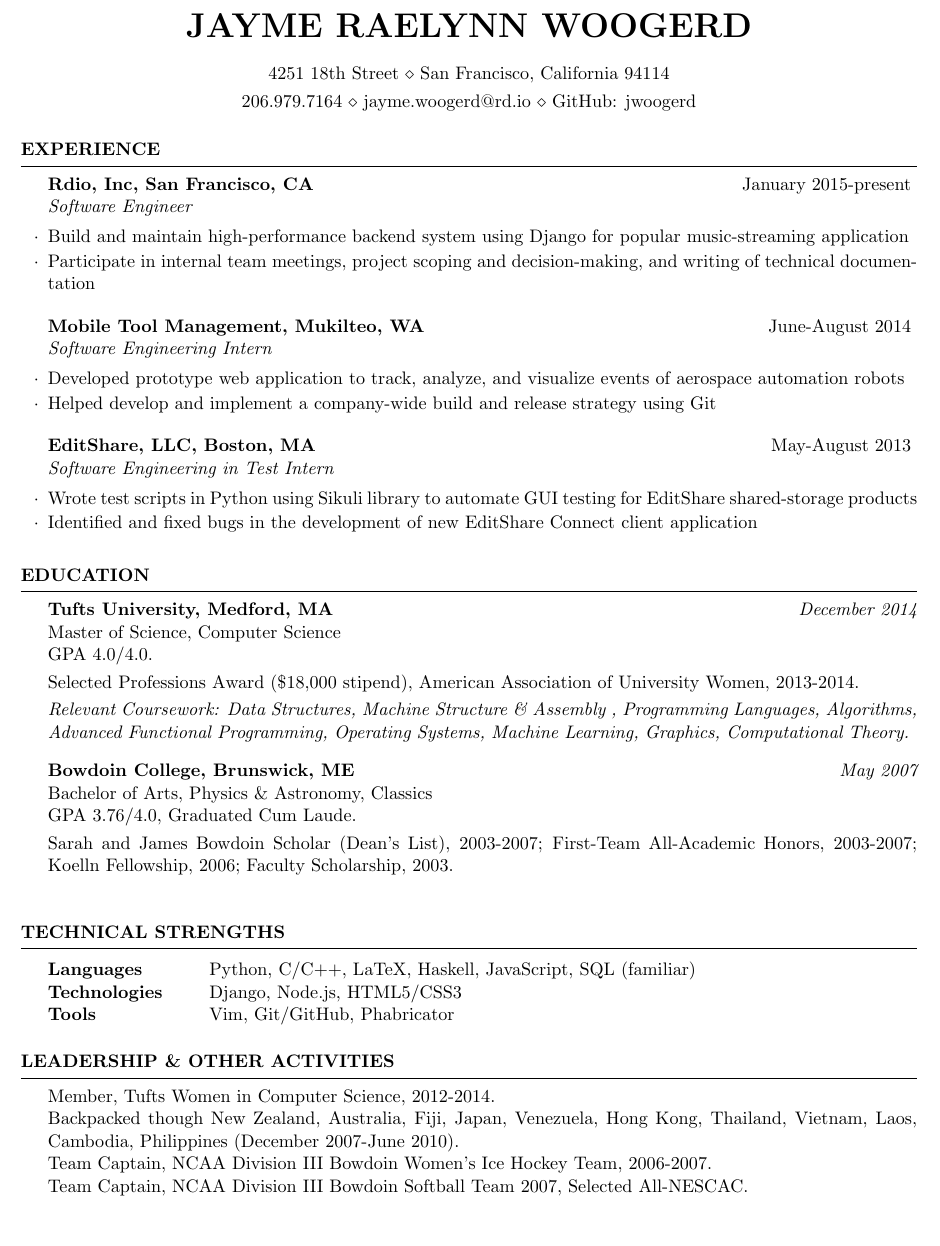
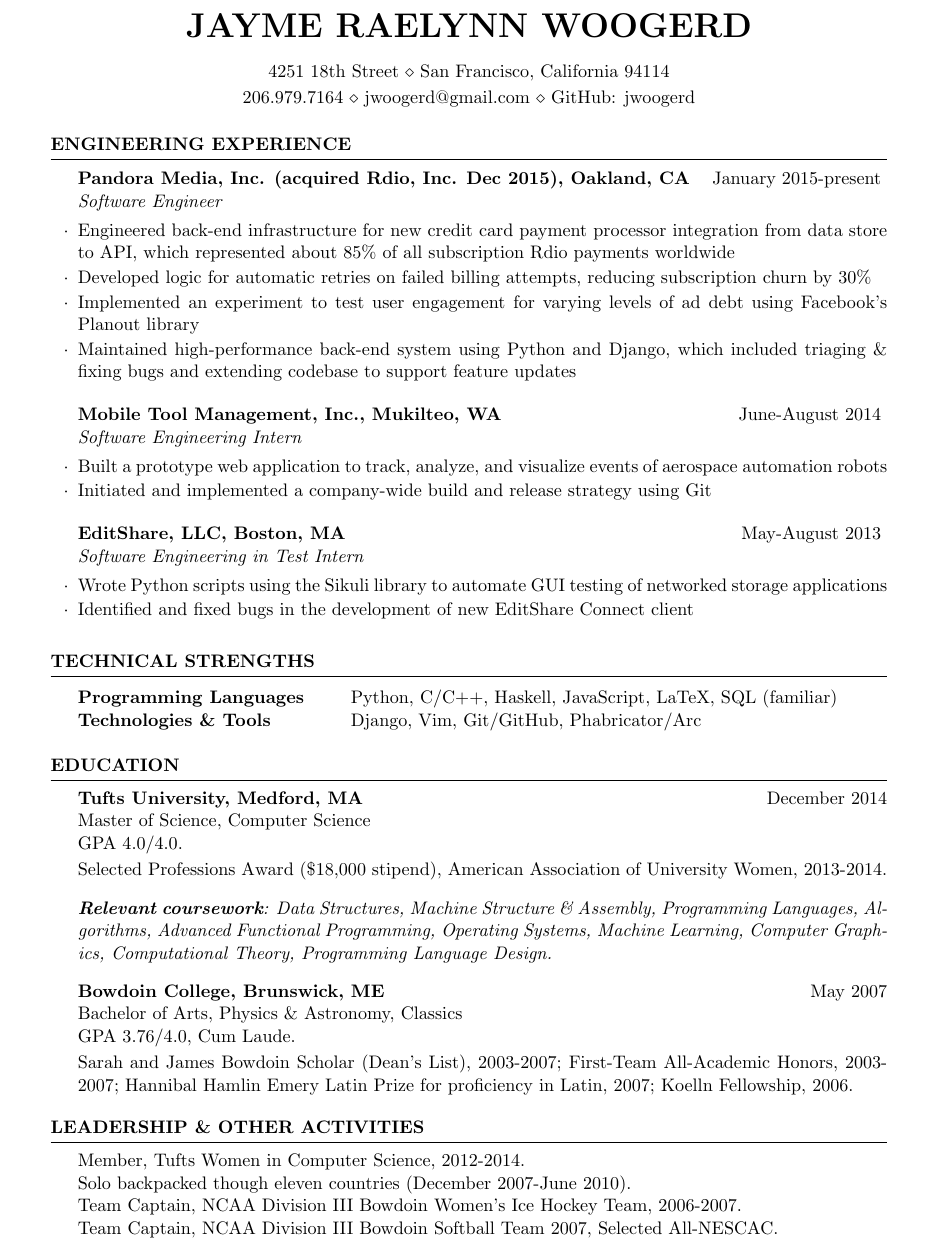
Before and after one commit to jwoogerd/resume, a LaTeX CV (jayme_woogerd_resume.tex): part of the page, cut so that both start at the same text, the shorter picture padded with empty space. The pictures show the PDF file jayme_woogerd_resume.pdf that the author committed with the source.

Commit message:
Update Pandora/Rdio work section, refactor other sections

```diff
--- a/jayme_woogerd_resume.tex
+++ b/jayme_woogerd_resume.tex
@@ -17,12 +17,12 @@
 
 \documentclass{resume} % Use the custom resume.cls style
 
-\usepackage[left=0.50in,top=0.3in,right=0.50in,bottom=0.3in]{geometry} % Document margins
+\usepackage[left=0.75in,top=0.3in,right=0.75in,bottom=0.3in]{geometry} % Document margins
 
 \name{Jayme Raelynn Woogerd} % Your name
 \address{4251 18th Street \\ San Francisco, California 94114} % Your address
 %\address{123 Pleasant Lane \\ City, State 12345} % Your secondary addess (optional)
-\address{206.979.7164 \\ jayme.woogerd@rd.io \\ GitHub: jwoogerd} % Your phone number and email
+\address{206.979.7164 \\ jwoogerd@gmail.com \\ GitHub: jwoogerd} % Your phone number and email
 
 \begin{document}
 
@@ -30,26 +30,42 @@
 %   WORK EXPERIENCE SECTION
 %----------------------------------------------------------------------------------------
 
-\begin{rSection}{Experience}
+\begin{rSection}{Engineering Experience}
 
-\begin{rSubsection}{Rdio, Inc, San Francisco, CA}{January 2015-present} {Software Engineer}
+\begin{rSubsection}{Pandora Media, Inc. (acquired Rdio, Inc. Dec 2015), Oakland, CA}{January 2015-present} {Software Engineer}
 
-\item Build and maintain high-performance backend system using Django for popular music-streaming application
-\item Participate in internal team meetings, project scoping and decision-making, and writing of technical documentation
+\item Engineered back-end infrastructure for new credit card payment processor integration from data store to API, which represented about 85\% of all subscription Rdio payments worldwide
+\item Developed logic for automatic retries on failed billing attempts, reducing subscription churn by 30\%
+\item Implemented an experiment to test user engagement for varying levels of ad debt using Facebook's Planout library
+\item Maintained high-performance back-end system using Python and Django, which included triaging \& fixing bugs and extending codebase to support feature updates
 \end{rSubsection}
 
-\begin{rSubsection}{Mobile Tool Management, Mukilteo, WA}{June-August 2014} {Software Engineering Intern}
+\begin{rSubsection}{Mobile Tool Management, Inc., Mukilteo, WA}{June-August 2014} {Software Engineering Intern}
 
-\item Developed prototype web application to track, analyze, and visualize events of aerospace automation robots
-\item Helped develop and implement a company-wide build and release strategy using Git
+\item Built a prototype web application to track, analyze, and visualize events of aerospace automation robots
+\item Initiated and implemented a company-wide build and release strategy using Git
 \end{rSubsection}
 
 %-------------------------------------------------------
 
 \begin{rSubsection}{EditShare, LLC, Boston, MA}{May-August 2013}{Software Engineering in Test Intern}{}
-\item Wrote test scripts in Python using Sikuli library to automate GUI testing for EditShare shared-storage products
-\item Identified and fixed bugs in the development of new EditShare Connect client application
+\item Wrote Python scripts using the Sikuli library to automate GUI testing of networked storage applications
+\item Identified and fixed bugs in the development of new EditShare Connect client
 \end{rSubsection}
+
+\end{rSection}
+
+
+%----------------------------------------------------------------------------------------
+%   TECHNICAL STRENGTHS SECTION
+%----------------------------------------------------------------------------------------
+
+\begin{rSection}{Technical Strengths}
+\begin{tabular}{ @{} >{\bfseries}l @{\hspace{6ex}} l }
+Programming Languages & Python, C/C++, Haskell, JavaScript, LaTeX, SQL (familiar) \\
+Technologies \& Tools & Django, Vim, Git/GitHub, Phabricator/Arc \\
+\end{tabular}
+\smallskip
 
 \end{rSection}
 
@@ -59,31 +75,17 @@
 
 \begin{rSection}{Education}
 
-{\bf Tufts University, Medford, MA} \hfill {\em December 2014} \\
+{\bf Tufts University, Medford, MA} \hfill {December 2014} \\
 Master of Science, Computer Science\\
 GPA 4.0/4.0. \smallskip \\
-Selected Professions Award (\$18,000 stipend), American Association of University Women, 2013-2014. \smallskip \\
-{\em Relevant Coursework: Data Structures, Machine Structure \& Assembly , Programming Languages, Algorithms, Advanced Functional Programming, Operating Systems, Machine Learning, Graphics, Computational Theory.}
+Selected Professions Award (\$18,000 stipend), American Association of University Women, 2013-2014. \smallbreak
+{\em {\bf \em Relevant coursework}: Data Structures, Machine Structure \& Assembly, Programming Languages, Algorithms, Advanced Functional Programming, Operating Systems, Machine Learning, Computer Graphics, Computational Theory, Programming Language Design.}
 \smallskip
 
-{\bf Bowdoin College, Brunswick, ME} \hfill {\em  May 2007} \\
+{\bf Bowdoin College, Brunswick, ME} \hfill {May 2007} \\
 Bachelor of Arts, Physics \& Astronomy, Classics \\
-GPA 3.76/4.0, Graduated Cum Laude.  \smallskip \\
-Sarah and James Bowdoin Scholar (Dean's List), 2003-2007; First-Team All-Academic Honors, 2003-2007; Koelln Fellowship, 2006; Faculty Scholarship, 2003. \\
-\end{rSection}
-
-%----------------------------------------------------------------------------------------
-%	TECHNICAL STRENGTHS SECTION
-%----------------------------------------------------------------------------------------
-
-\begin{rSection}{Technical Strengths}
-\begin{tabular}{ @{} >{\bfseries}l @{\hspace{6ex}} l }
-Languages & Python, C/C++, LaTeX, Haskell, JavaScript, SQL (familiar) \\
-Technologies & Django, Node.js, HTML5/CSS3\\
-Tools & Vim, Git/GitHub, Phabricator
-\end{tabular}
-\smallskip
-
+GPA 3.76/4.0, Cum Laude.  \smallskip \\
+Sarah and James Bowdoin Scholar (Dean's List), 2003-2007; First-Team All-Academic Honors, 2003-2007; Hannibal Hamlin Emery Latin Prize for proficiency in Latin, 2007; Koelln Fellowship, 2006.
 \end{rSection}
 
 
@@ -93,7 +95,7 @@
 
 \begin{rSection}{Leadership \& Other Activities}
 Member, Tufts Women in Computer Science, 2012-2014. \\
-Backpacked though New Zealand, Australia, Fiji, Japan, Venezuela, Hong Kong, Thailand, Vietnam, Laos, Cambodia, Philippines (December 2007-June 2010). \\
+Solo backpacked though eleven countries (December 2007-June 2010). \\
 Team Captain, NCAA Division III Bowdoin Women's Ice Hockey Team, 2006-2007.\\
 Team Captain, NCAA Division III Bowdoin Softball Team 2007, Selected All-NESCAC.\\
 \end{rSection}
```
Also changed, not shown: jayme_woogerd_resume.pdf.
